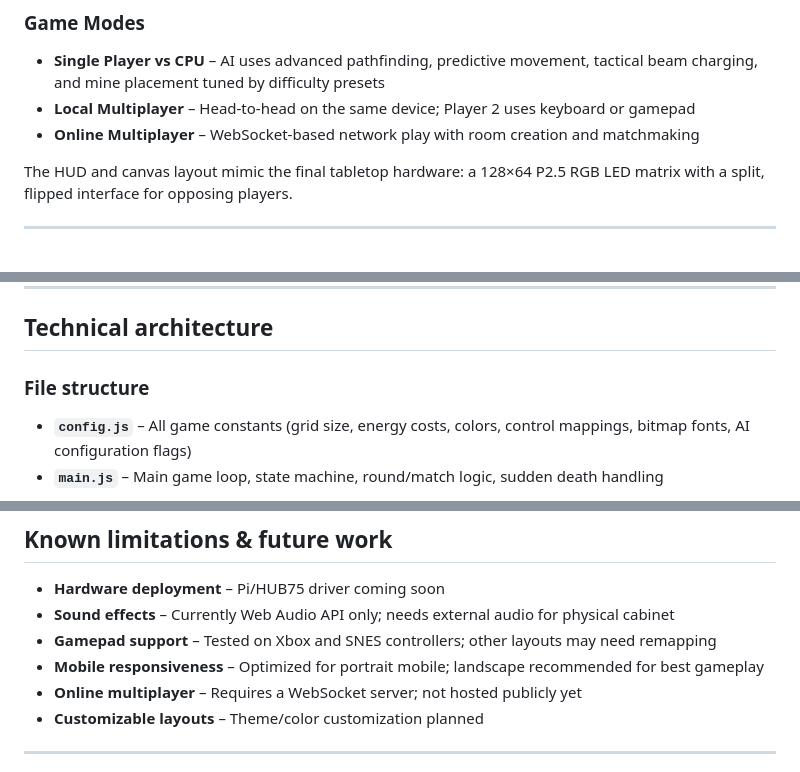
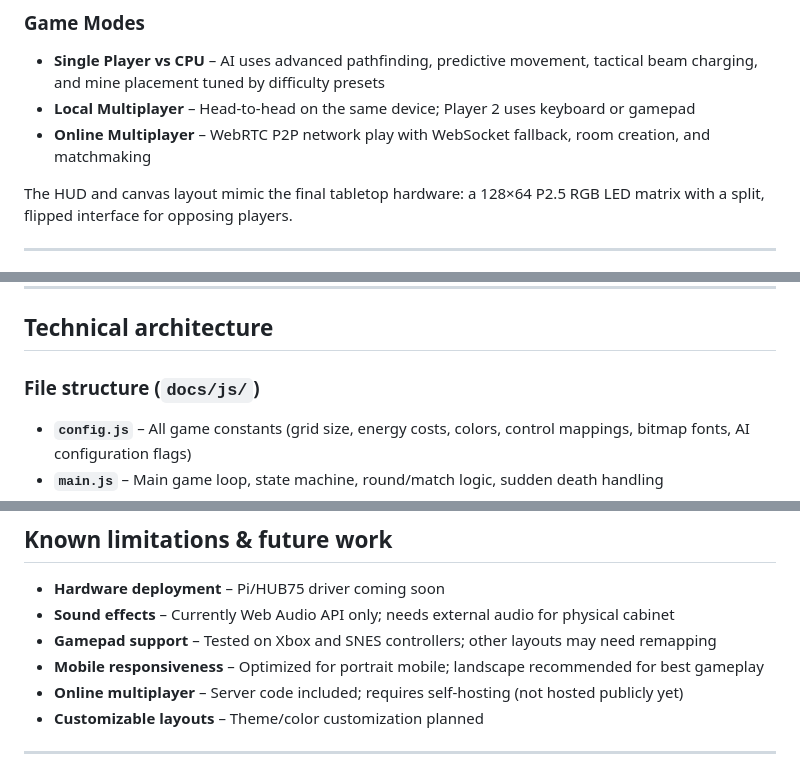
Before and after one commit to Obrelix/Maze-Battlegrounds-Tabletop-Arcade, a Markdown page: README.md, 3 parts joined by grey strips. Rendered like a GitHub page.

```diff
--- a/README.md
+++ b/README.md
@@ -34,7 +34,7 @@ Maze Battlegrounds is a 1v1 top‑down shooter designed for a digital tabletop e
 
 - **Single Player vs CPU** – AI uses advanced pathfinding, predictive movement, tactical beam charging, and mine placement tuned by difficulty presets
 - **Local Multiplayer** – Head‑to‑head on the same device; Player 2 uses keyboard or gamepad
-- **Online Multiplayer** – WebSocket‑based network play with room creation and matchmaking
+- **Online Multiplayer** – WebRTC P2P network play with WebSocket fallback, room creation, and matchmaking
 
 The HUD and canvas layout mimic the final tabletop hardware: a 128×64 P2.5 RGB LED matrix with a split, flipped interface for opposing players.
 
@@ -169,7 +169,7 @@ For narrow viewports (phones/tablets), the demo activates a touch UI with:
 
 ## Technical architecture
 
-### File structure
+### File structure (`docs/js/`)
 
 - **`config.js`** – All game constants (grid size, energy costs, colors, control mappings, bitmap fonts, AI configuration flags)
 - **`main.js`** – Main game loop, state machine, round/match logic, sudden death handling
@@ -318,7 +349,7 @@ High scores are persisted to browser `localStorage` under key `LED_MAZE_HIGHSCOR
 - **Sound effects** – Currently Web Audio API only; needs external audio for physical cabinet
 - **Gamepad support** – Tested on Xbox and SNES controllers; other layouts may need remapping
 - **Mobile responsiveness** – Optimized for portrait mobile; landscape recommended for best gameplay
-- **Online multiplayer** – Requires a WebSocket server; not hosted publicly yet
+- **Online multiplayer** – Server code included; requires self-hosting (not hosted publicly yet)
 - **Customizable layouts** – Theme/color customization planned
 
 ---
```
Also changed, not shown: other parts of README.md (+34 -3 lines).
